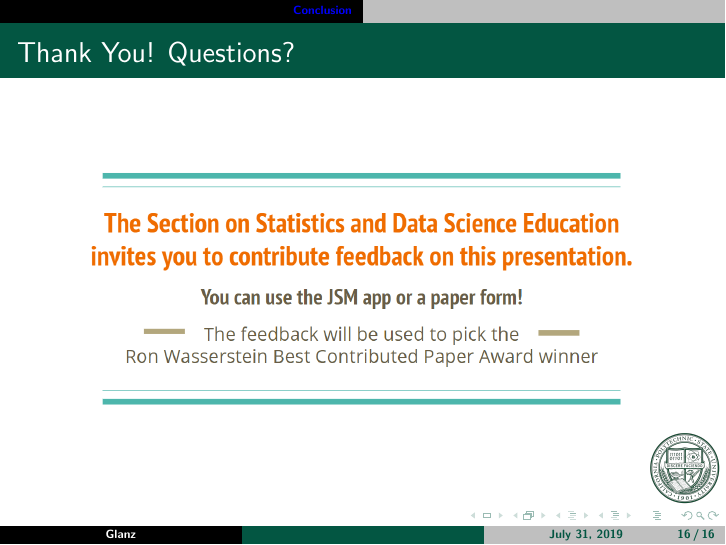
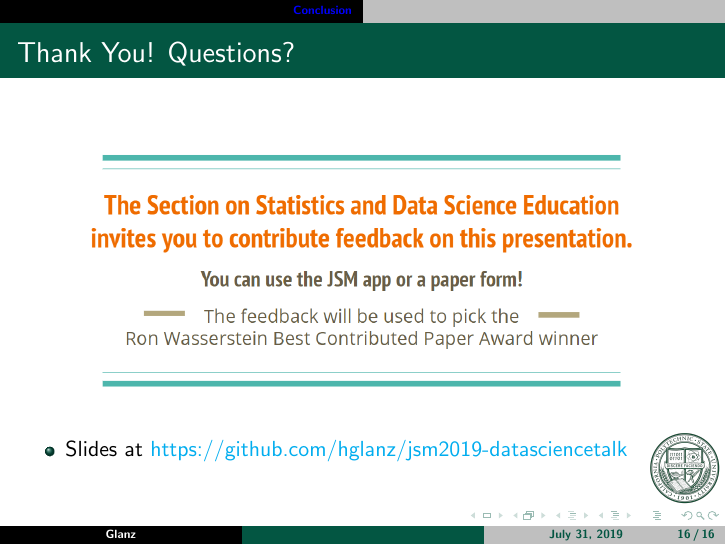
Before and after one commit to hglanz/jsm2019-datasciencetalk, LaTeX slides (Glanz-JSM2019.tex): page 38 of 38. Compiled offline with pdfLaTeX.

Commit message:
GitHub link added

```diff
--- a/Glanz-JSM2019.tex
+++ b/Glanz-JSM2019.tex
@@ -287,6 +287,9 @@
 \begin{center}
 	\includegraphics[width = 4in]{lastslide_survey.png}
 \end{center}
+\bi
+	\item Slides at \href{https://github.com/hglanz/jsm2019-datasciencetalk}{https://github.com/hglanz/jsm2019-datasciencetalk}
+\ei
 \end{frame}
 
 
```
Also changed, not shown: Glanz-JSM2019.pdf, 2 other files.
